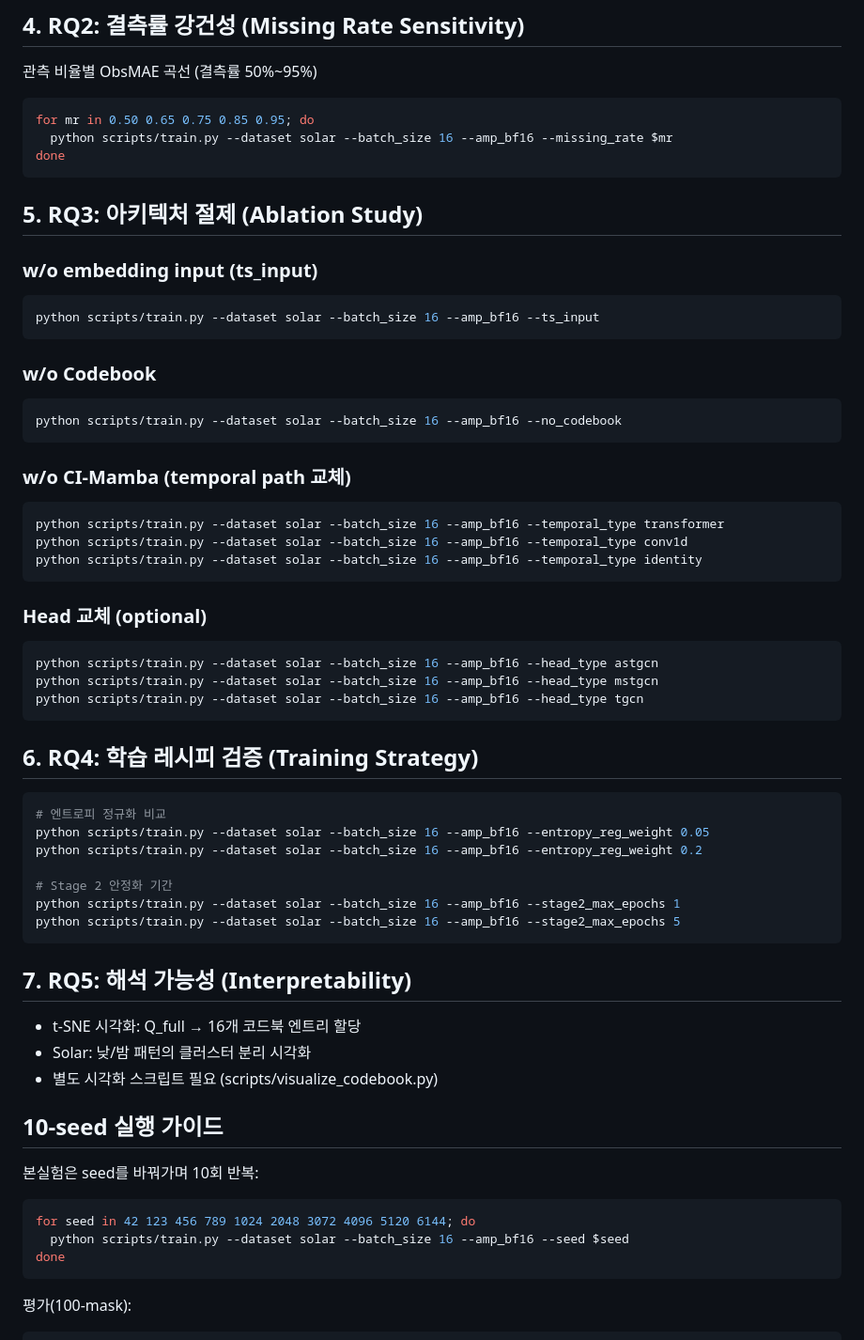
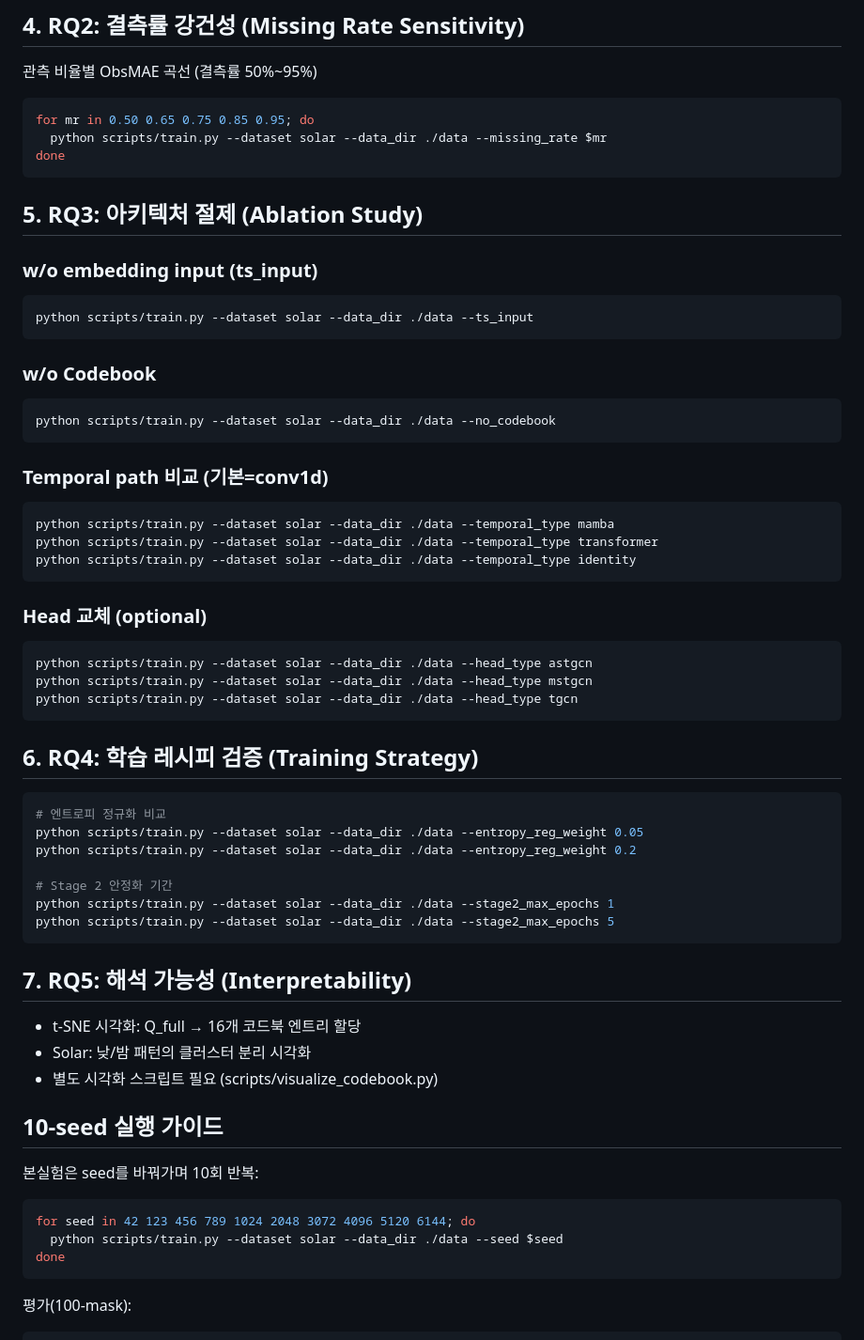
Before and after one commit to shykwon/COMET, a Markdown page: experiments/plans/experiment_design.md, the part around one of its changes. Shown at 94% size. GitHub-like rendering.

Commit message:
exp: Standardize to conv1d/bs64/fp32, update all commands
- CLAUDE.md: conv1d default, remove --amp_bf16 and bs=16 overrides
- experiment_design.md: all commands updated, temporal ablation reordered

Co-Authored-By: Claude Opus 4.6 <noreply@anthropic.com>

````diff
--- a/experiments/plans/experiment_design.md
+++ b/experiments/plans/experiment_design.md
@@ -38,7 +39,7 @@ python scripts/train.py --dataset solar --batch_size 16 --amp_bf16
 
 ```bash
 for mr in 0.50 0.65 0.75 0.85 0.95; do
-  python scripts/train.py --dataset solar --batch_size 16 --amp_bf16 --missing_rate $mr
+  python scripts/train.py --dataset solar --data_dir ./data --missing_rate $mr
 done
 ```
 
@@ -46,38 +47,38 @@ done
 
 ### w/o embedding input (ts_input)
 ```bash
-python scripts/train.py --dataset solar --batch_size 16 --amp_bf16 --ts_input
+python scripts/train.py --dataset solar --data_dir ./data --ts_input
 ```
 
 ### w/o Codebook
 ```bash
-python scripts/train.py --dataset solar --batch_size 16 --amp_bf16 --no_codebook
+python scripts/train.py --dataset solar --data_dir ./data --no_codebook
 ```
 
-### w/o CI-Mamba (temporal path 교체)
+### Temporal path 비교 (기본=conv1d)
 ```bash
-python scripts/train.py --dataset solar --batch_size 16 --amp_bf16 --temporal_type transformer
-python scripts/train.py --dataset solar --batch_size 16 --amp_bf16 --temporal_type conv1d
-python scripts/train.py --dataset solar --batch_size 16 --amp_bf16 --temporal_type identity
+python scripts/train.py --dataset solar --data_dir ./data --temporal_type mamba
+python scripts/train.py --dataset solar --data_dir ./data --temporal_type transformer
+python scripts/train.py --dataset solar --data_dir ./data --temporal_type identity
 ```
 
 ### Head 교체 (optional)
 ```bash
-python scripts/train.py --dataset solar --batch_size 16 --amp_bf16 --head_type astgcn
-python scripts/train.py --dataset solar --batch_size 16 --amp_bf16 --head_type mstgcn
-python scripts/train.py --dataset solar --batch_size 16 --amp_bf16 --head_type tgcn
+python scripts/train.py --dataset solar --data_dir ./data --head_type astgcn
+python scripts/train.py --dataset solar --data_dir ./data --head_type mstgcn
+python scripts/train.py --dataset solar --data_dir ./data --head_type tgcn
 ```
 
 ## 6. RQ4: 학습 레시피 검증 (Training Strategy)
 
 ```bash
 # 엔트로피 정규화 비교
-python scripts/train.py --dataset solar --batch_size 16 --amp_bf16 --entropy_reg_weight 0.05
-python scripts/train.py --dataset solar --batch_size 16 --amp_bf16 --entropy_reg_weight 0.2
+python scripts/train.py --dataset solar --data_dir ./data --entropy_reg_weight 0.05
+python scripts/train.py --dataset solar --data_dir ./data --entropy_reg_weight 0.2
 
 # Stage 2 안정화 기간
-python scripts/train.py --dataset solar --batch_size 16 --amp_bf16 --stage2_max_epochs 1
-python scripts/train.py --dataset solar --batch_size 16 --amp_bf16 --stage2_max_epochs 5
+python scripts/train.py --dataset solar --data_dir ./data --stage2_max_epochs 1
+python scripts/train.py --dataset solar --data_dir ./data --stage2_max_epochs 5
 ```
 
 ## 7. RQ5: 해석 가능성 (Interpretability)
@@ -91,7 +92,7 @@ python scripts/train.py --dataset solar --batch_size 16 --amp_bf16 --stage2_max_
 본실험은 seed를 바꿔가며 10회 반복:
 ```bash
 for seed in 42 123 456 789 1024 2048 3072 4096 5120 6144; do
-  python scripts/train.py --dataset solar --batch_size 16 --amp_bf16 --seed $seed
+  python scripts/train.py --dataset solar --data_dir ./data --seed $seed
 done
 ```
 
````
Also changed, not shown: other parts of experiments/plans/experiment_design.md (+5 -4 lines), CLAUDE.md (+5 -5 lines).
